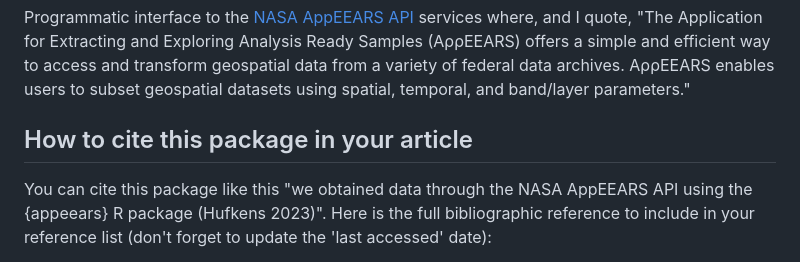
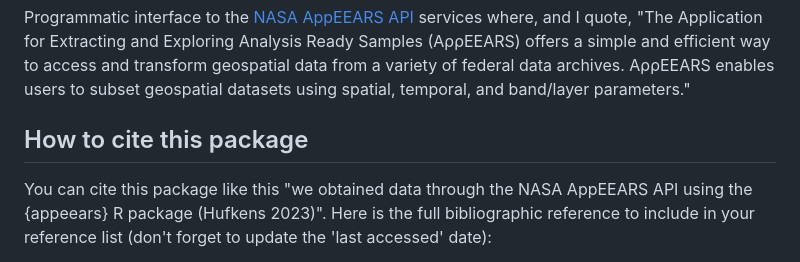
Before and after one commit to bluegreen-labs/appeears, a Markdown page: README.md, the part around the change. Rendered like a GitHub page.

```diff
--- a/README.md
+++ b/README.md
@@ -6,7 +6,7 @@
 
 Programmatic interface to the [NASA AppEEARS API](https://appeears.earthdatacloud.nasa.gov/) services where, and I quote, "The Application for Extracting and Exploring Analysis Ready Samples (AρρEEARS) offers a simple and efficient way to access and transform geospatial data from a variety of federal data archives. AρρEEARS enables users to subset geospatial datasets using spatial, temporal, and band/layer parameters."
 
-## How to cite this package in your article
+## How to cite this package
 
 You can cite this package like this "we obtained data through the NASA AppEEARS
 API using the {appeears} R package (Hufkens 2023)". Here is the full
```
